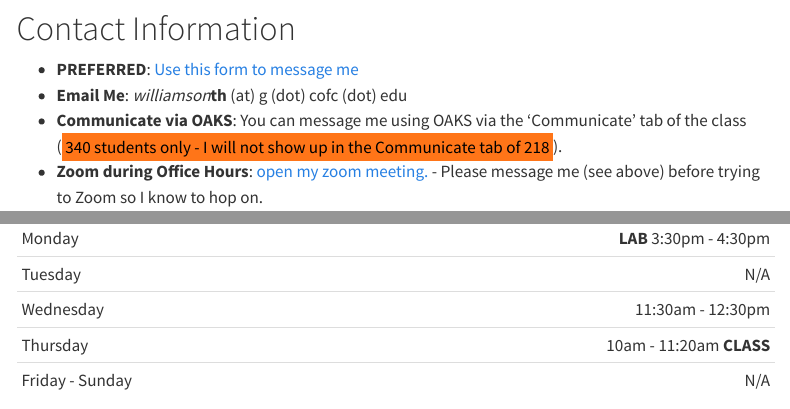
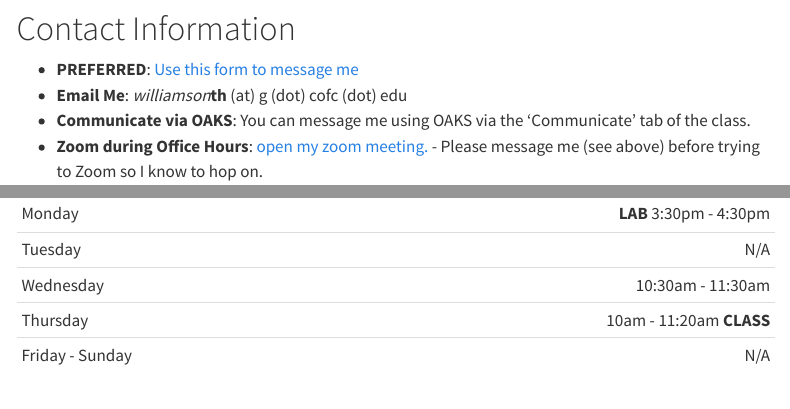
Before and after one commit to Tuck-Williamson/gainfo, a Quarto document (index.qmd): the page in a window 1100 px wide, from 380 px down, and a second part further down, joined at a grey line. Rendered offline with R 4.5, knitr and Pandoc in place of Quarto, with nearby package versions; menus at the side of the page are left out.

Commit message:
Fixed 218 meeting -> office hours error.

```diff
--- a/index.qmd
+++ b/index.qmd
@@ -80,7 +80,7 @@ Book something then cancel instead of emailing me at the last minute please.
 
 - **PREFERRED**: [Use this form to message me][email]{.external target="_blank"}
 - **Email Me**: *williamson***th** (at) g (dot) cofc (dot) edu
-- **Communicate via OAKS**: You can message me using OAKS via the 'Communicate' tab of the class ([340 students only - I will not show up in the Communicate tab of 218]{.mark}).
+- **Communicate via OAKS**: You can message me using OAKS via the 'Communicate' tab of the class.
 - **Zoom during Office Hours**: [open my zoom meeting.][zoomLink]{.external target="_blank"} - Please message me (see above) before trying to Zoom so I know to hop on.
 - **Office**: {{< meta office >}} on the first floor.
 
@@ -123,7 +123,7 @@ If you are already at Harbor Walk feel free to drop by during my office hours ({
 |:----------|-------------------:|
 | Monday    | **LAB** 3:30pm - 4:30pm |
 | Tuesday   | N/A |
-| Wednesday | 11:30am - 12:30pm                        |
+| Wednesday | 10:30am - 11:30am  |
 | Thursday   | 10am - 11:20am **CLASS**|
 | Friday - Sunday | N/A  |
 : Office Hours For CSCI 218 (updated {{< meta date-modified >}} ) {.striped }
```
Also changed, not shown: docs/search.json, 1 other file.
